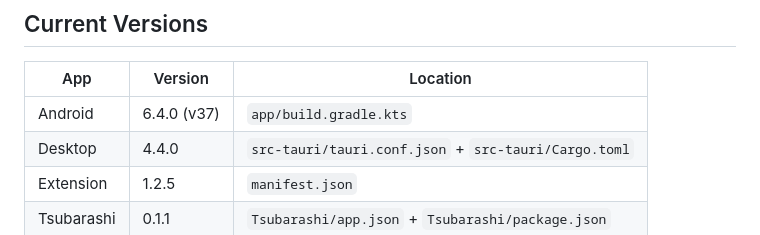
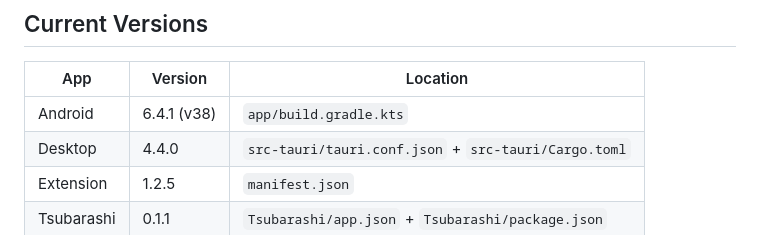
Before and after one commit to XyrusCode/video-plucker, a Markdown page: AGENTS-ECOSYSTEM.md, the part around the change. GitHub-like rendering.

Commit message:
docs: Android 6.4.1 (v38)

```diff
--- a/AGENTS-ECOSYSTEM.md
+++ b/AGENTS-ECOSYSTEM.md
@@ -298,7 +298,7 @@ Video-Plucker/
 
 | App | Version | Location |
 |-----|---------|----------|
-| Android | 6.4.0 (v37) | `app/build.gradle.kts` |
+| Android | 6.4.1 (v38) | `app/build.gradle.kts` |
 | Desktop | 4.4.0 | `src-tauri/tauri.conf.json` + `src-tauri/Cargo.toml` |
 | Extension | 1.2.5 | `manifest.json` |
 | Tsubarashi | 0.1.1 | `Tsubarashi/app.json` + `Tsubarashi/package.json` |
```
